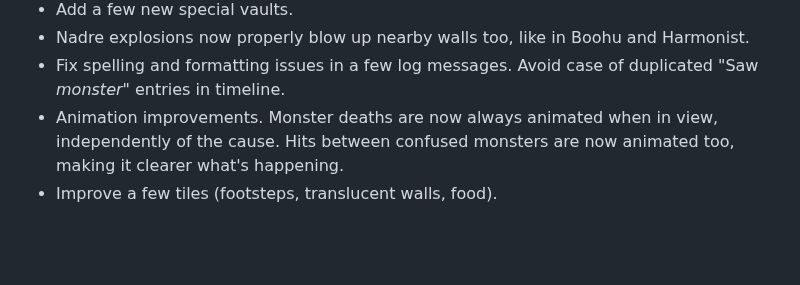
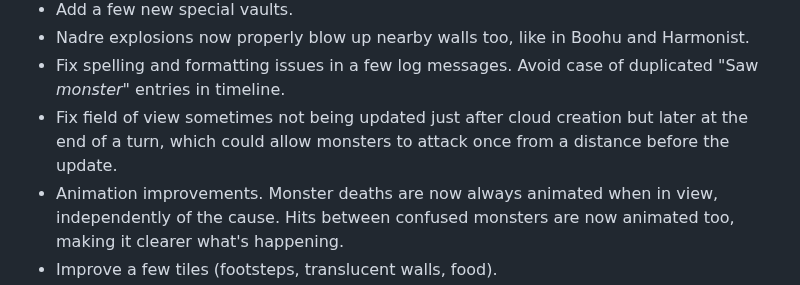
Before and after one commit to Drafffffff/Shamogu-zh, a Markdown page: CHANGES.md, the part around the change. Rendered like a GitHub page; blank space fills up the shorter version.

```diff
--- a/CHANGES.md
+++ b/CHANGES.md
@@ -48,6 +48,9 @@
   Harmonist.
 * Fix spelling and formatting issues in a few log messages. Avoid case of
   duplicated "Saw *monster*" entries in timeline.
+* Fix field of view sometimes not being updated just after cloud creation but
+  later at the end of a turn, which could allow monsters to attack once from a
+  distance before the update.
 * Animation improvements. Monster deaths are now always animated when in view,
   independently of the cause. Hits between confused monsters are now animated
   too, making it clearer what's happening.
```
